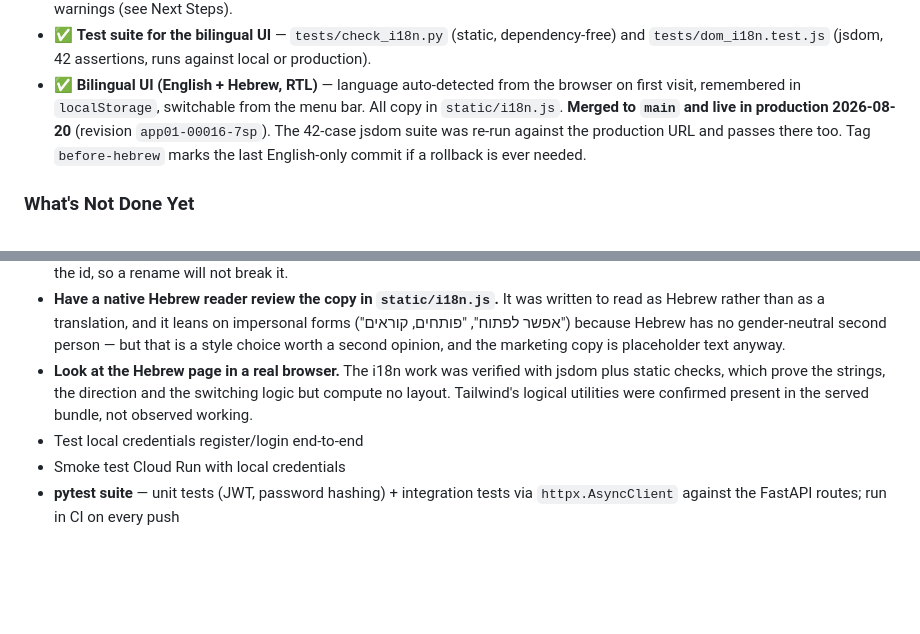
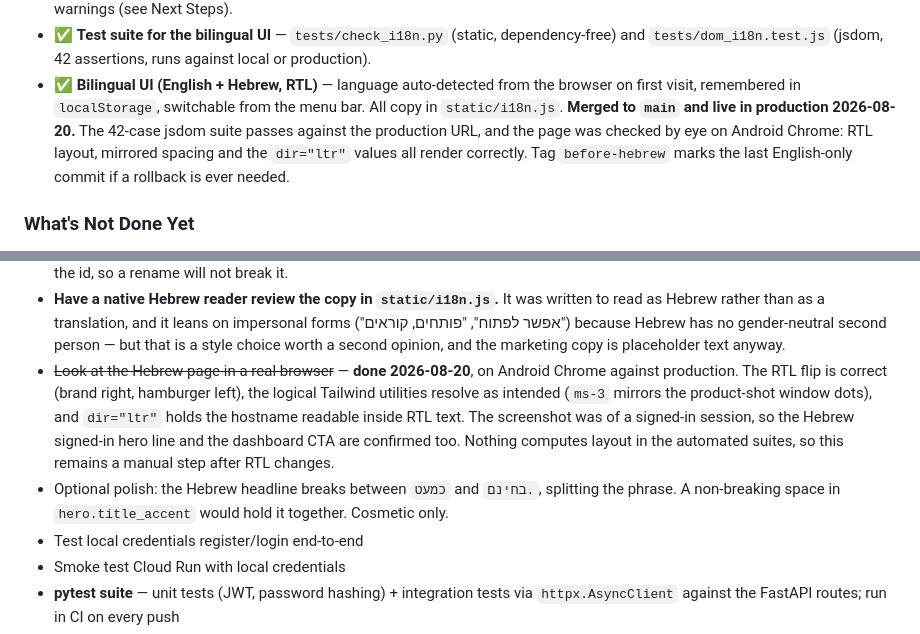
Before and after one commit to NadavAharoni/App01, a Markdown page: prompts/project_log.md, 2 parts joined by grey strips. Rendered like a GitHub page; blank space fills up the shorter version.

Commit message:
Record the Hebrew page verified by eye on mobile
Checked on Android Chrome against production. Confirms three things the
automated suites could not: the RTL flip is genuinely mirrored rather than just
dir=rtl being set, the logical Tailwind utilities resolve in the real CDN build
(ms-3 mirrors the product-shot window dots), and dir=ltr keeps the hostname
readable inside RTL text. The session was signed in, so the Hebrew signed-in
hero line and dashboard CTA are covered too.

Layout stays a manual check after RTL changes, since jsdom computes no CSS.

```diff
--- a/prompts/project_log.md
+++ b/prompts/project_log.md
@@ -31,9 +31,10 @@
   `tests/dom_i18n.test.js` (jsdom, 42 assertions, runs against local or production).
 - ✅ **Bilingual UI (English + Hebrew, RTL)** — language auto-detected from the browser on first
   visit, remembered in `localStorage`, switchable from the menu bar. All copy in `static/i18n.js`.
-  **Merged to `main` and live in production 2026-08-20** (revision `app01-00016-7sp`). The 42-case
-  jsdom suite was re-run against the production URL and passes there too. Tag `before-hebrew`
-  marks the last English-only commit if a rollback is ever needed.
+  **Merged to `main` and live in production 2026-08-20.** The 42-case jsdom suite passes against
+  the production URL, and the page was checked by eye on Android Chrome: RTL layout, mirrored
+  spacing and the `dir="ltr"` values all render correctly. Tag `before-hebrew` marks the last
+  English-only commit if a rollback is ever needed.
 
 ### What's Not Done Yet
 - ⬜ Local credentials login (form exists in UI, untested end-to-end)
@@ -169,9 +170,14 @@
   Hebrew rather than as a translation, and it leans on impersonal forms ("אפשר לפתוח",
   "פותחים, קוראים") because Hebrew has no gender-neutral second person — but that is a style
   choice worth a second opinion, and the marketing copy is placeholder text anyway.
-- **Look at the Hebrew page in a real browser.** The i18n work was verified with jsdom plus static
-  checks, which prove the strings, the direction and the switching logic but compute no layout.
-  Tailwind's logical utilities were confirmed present in the served bundle, not observed working.
+- ~~Look at the Hebrew page in a real browser~~ — **done 2026-08-20**, on Android Chrome against
+  production. The RTL flip is correct (brand right, hamburger left), the logical Tailwind utilities
+  resolve as intended (`ms-3` mirrors the product-shot window dots), and `dir="ltr"` holds the
+  hostname readable inside RTL text. The screenshot was of a signed-in session, so the Hebrew
+  signed-in hero line and the dashboard CTA are confirmed too. Nothing computes layout in the
+  automated suites, so this remains a manual step after RTL changes.
+- Optional polish: the Hebrew headline breaks between `כמעט` and `בחינם.`, splitting the phrase.
+  A non-breaking space in `hero.title_accent` would hold it together. Cosmetic only.
 - Test local credentials register/login end-to-end
 - Smoke test Cloud Run with local credentials
 - **pytest suite** — unit tests (JWT, password hashing) + integration tests via `httpx.AsyncClient` against the FastAPI routes; run in CI on every push
```
